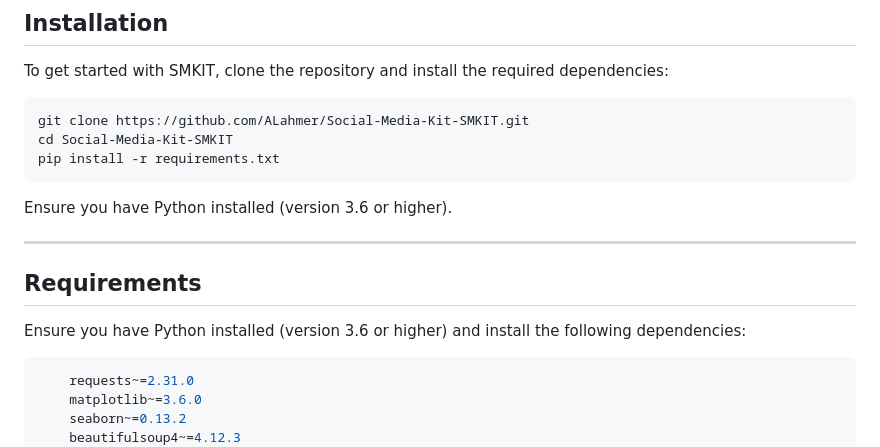
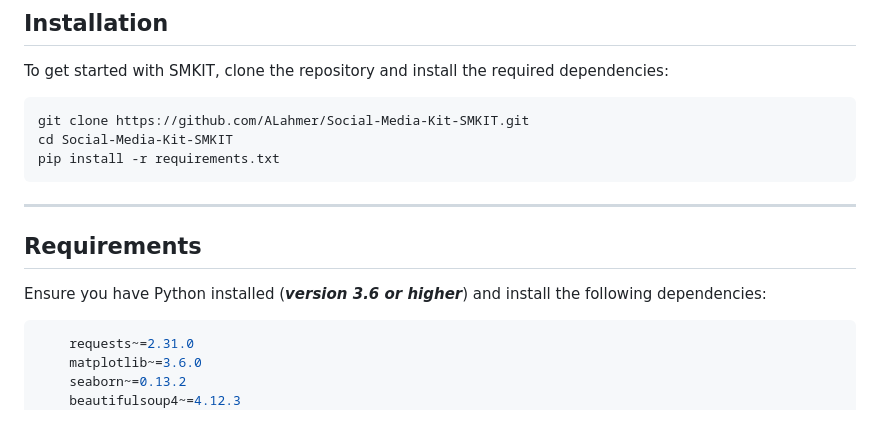
Before and after one commit to ALahmer/Social-Media-Kit-SMKIT, a Markdown page: README.md, the part around the change. Rendered like a GitHub page; blank space fills up the shorter version.

Commit message:
[mypymediakit] fix README.md

````diff
--- a/README.md
+++ b/README.md
@@ -22,13 +22,12 @@ git clone https://github.com/ALahmer/Social-Media-Kit-SMKIT.git
 cd Social-Media-Kit-SMKIT
 pip install -r requirements.txt
 ```
-Ensure you have Python installed (version 3.6 or higher).
 
 ---
 
 ## Requirements
 
-Ensure you have Python installed (version 3.6 or higher) and install the following dependencies:
+Ensure you have Python installed (***version 3.6 or higher***) and install the following dependencies:
 
 ```bash
     requests~=2.31.0
````
